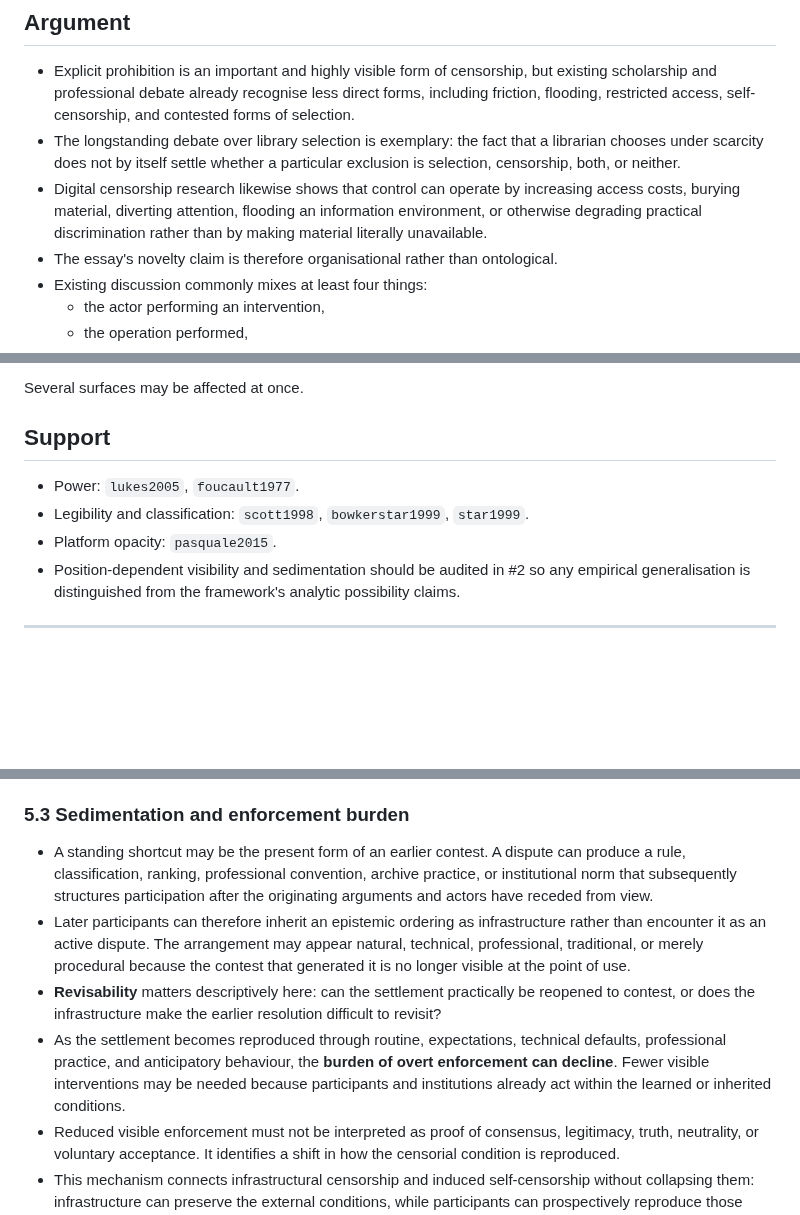
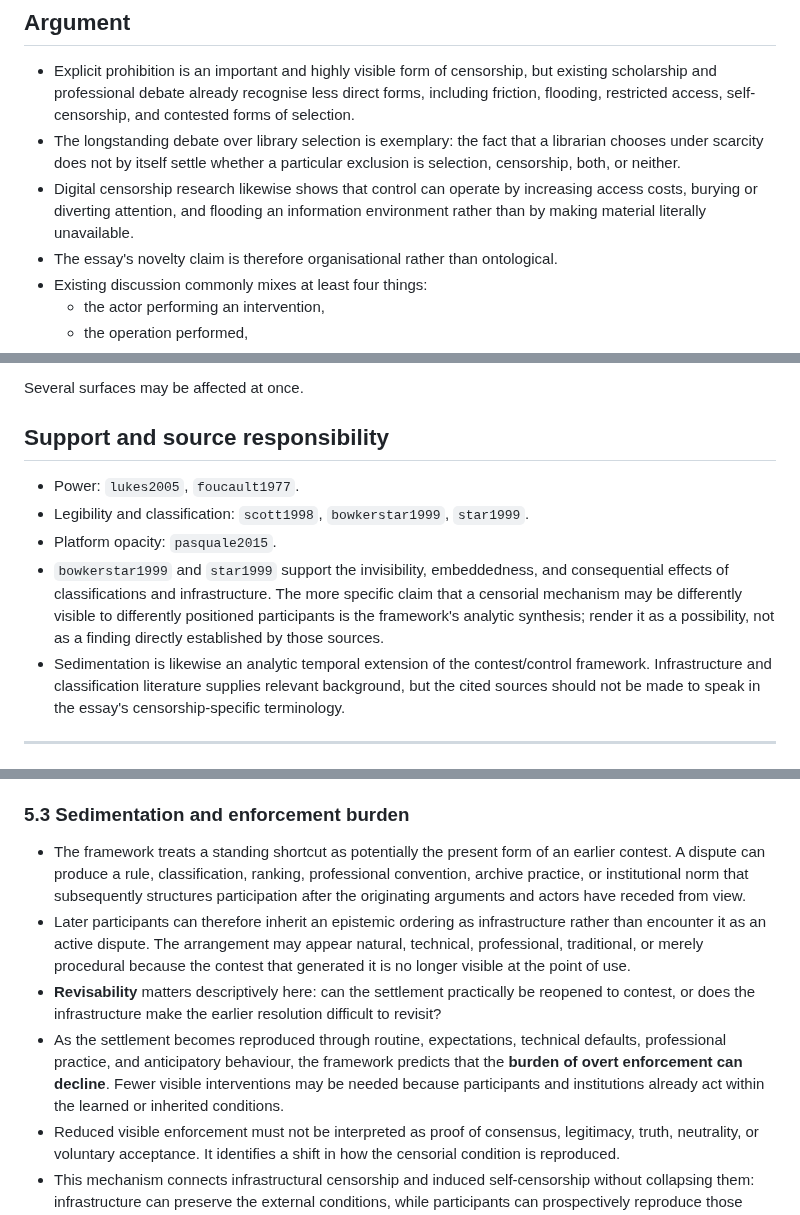
Before and after one commit to grantaj/censorship, a Markdown page: outline.md, 3 parts joined by grey strips. GitHub-like rendering; blank space fills up the shorter version.

```diff
--- a/outline.md
+++ b/outline.md
@@ -44,7 +44,7 @@ Locate the essay against existing censorship scholarship without claiming that i
 
 - Explicit prohibition is an important and highly visible form of censorship, but existing scholarship and professional debate already recognise less direct forms, including friction, flooding, restricted access, self-censorship, and contested forms of selection.
 - The longstanding debate over library selection is exemplary: the fact that a librarian chooses under scarcity does not by itself settle whether a particular exclusion is selection, censorship, both, or neither.
-- Digital censorship research likewise shows that control can operate by increasing access costs, burying material, diverting attention, flooding an information environment, or otherwise degrading practical discrimination rather than by making material literally unavailable.
+- Digital censorship research likewise shows that control can operate by increasing access costs, burying or diverting attention, and flooding an information environment rather than by making material literally unavailable.
 - The essay's novelty claim is therefore organisational rather than ontological.
 - Existing discussion commonly mixes at least four things:
   - the actor performing an intervention,
@@ -330,12 +326,13 @@ The same operation can be defended under different regimes, and a justification
 
 Several surfaces may be affected at once.
 
-## Support
+## Support and source responsibility
 
 - Power: `lukes2005`, `foucault1977`.
 - Legibility and classification: `scott1998`, `bowkerstar1999`, `star1999`.
 - Platform opacity: `pasquale2015`.
-- Position-dependent visibility and sedimentation should be audited in #2 so any empirical generalisation is distinguished from the framework's analytic possibility claims.
+- `bowkerstar1999` and `star1999` support the invisibility, embeddedness, and consequential effects of classifications and infrastructure. The more specific claim that a censorial mechanism may be differently visible to differently positioned participants is the framework's analytic synthesis; render it as a possibility, not as a finding directly established by those sources.
+- Sedimentation is likewise an analytic temporal extension of the contest/control framework. Infrastructure and classification literature supplies relevant background, but the cited sources should not be made to speak in the essay's censorship-specific terminology.
 
 ---
 
@@ -370,10 +367,10 @@ Explain the shortcut relation as a structural consequence of censorial control,
 
 ### 5.3 Sedimentation and enforcement burden
 
-- A standing shortcut may be the present form of an earlier contest. A dispute can produce a rule, classification, ranking, professional convention, archive practice, or institutional norm that subsequently structures participation after the originating arguments and actors have receded from view.
+- The framework treats a standing shortcut as potentially the present form of an earlier contest. A dispute can produce a rule, classification, ranking, professional convention, archive practice, or institutional norm that subsequently structures participation after the originating arguments and actors have receded from view.
 - Later participants can therefore inherit an epistemic ordering as infrastructure rather than encounter it as an active dispute. The arrangement may appear natural, technical, professional, traditional, or merely procedural because the contest that generated it is no longer visible at the point of use.
 - **Revisability** matters descriptively here: can the settlement practically be reopened to contest, or does the infrastructure make the earlier resolution difficult to revisit?
-- As the settlement becomes reproduced through routine, expectations, technical defaults, professional practice, and anticipatory behaviour, the **burden of overt enforcement can decline**. Fewer visible interventions may be needed because participants and institutions already act within the learned or inherited conditions.
+- As the settlement becomes reproduced through routine, expectations, technical defaults, professional practice, and anticipatory behaviour, the framework predicts that the **burden of overt enforcement can decline**. Fewer visible interventions may be needed because participants and institutions already act within the learned or inherited conditions.
 - Reduced visible enforcement must not be interpreted as proof of consensus, legitimacy, truth, neutrality, or voluntary acceptance. It identifies a shift in how the censorial condition is reproduced.
 - This mechanism connects infrastructural censorship and induced self-censorship without collapsing them: infrastructure can preserve the external conditions, while participants can prospectively reproduce those conditions through learned expectations.
 
```
Also changed, not shown: other parts of outline.md (+24 -27 lines).
